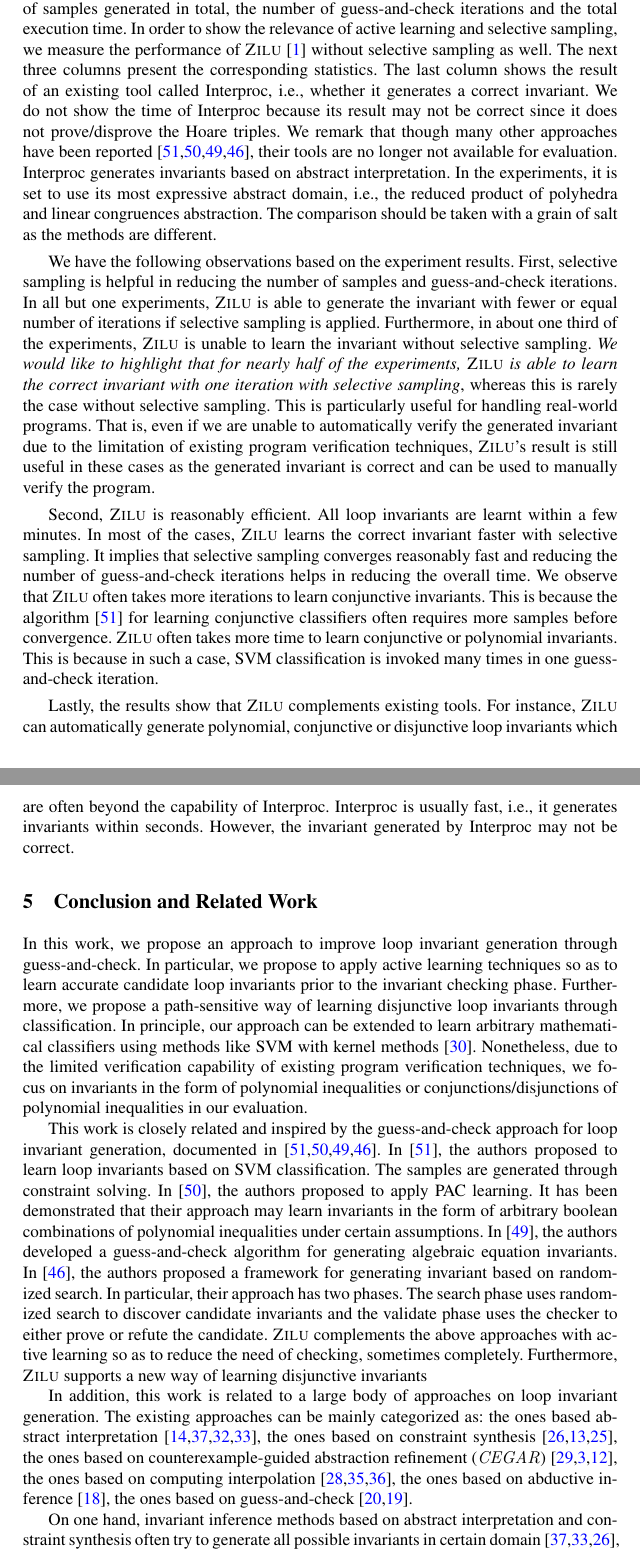
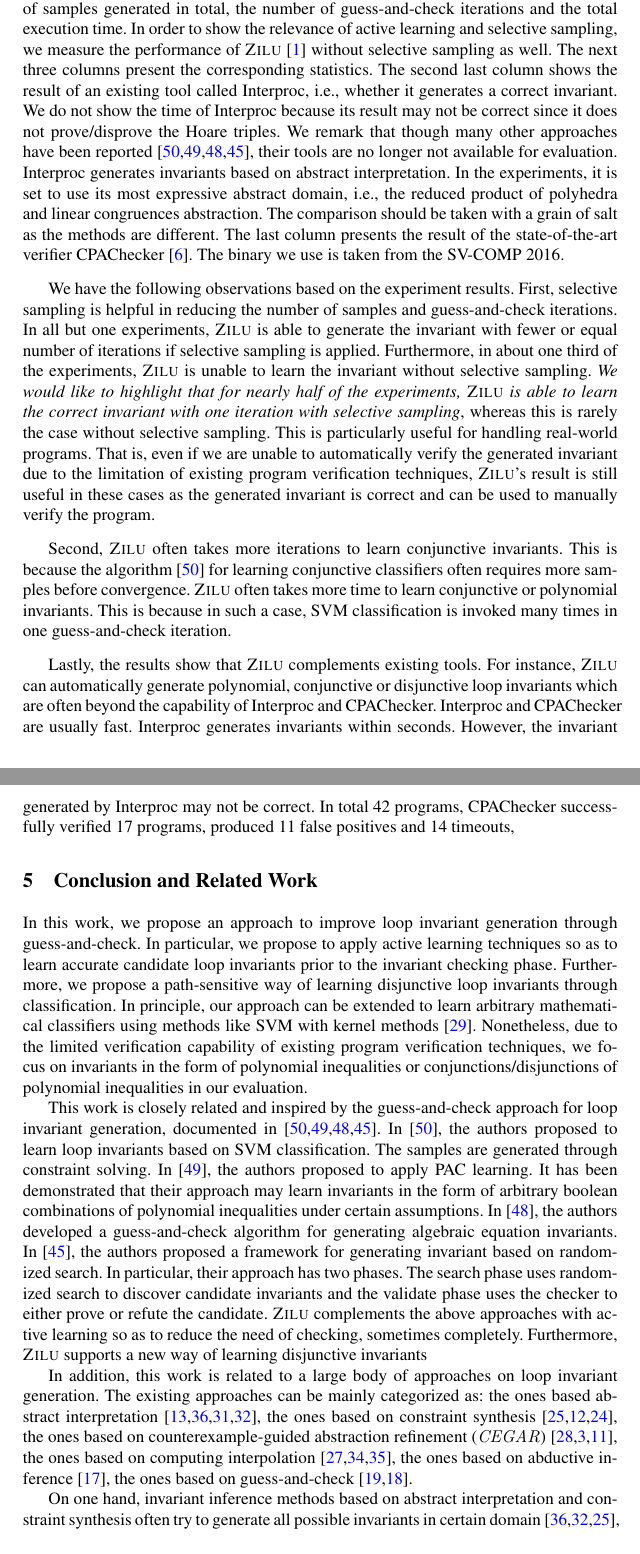
Before and after one commit to IIFrm/Invariant-Generation, a LaTeX thesis (paper.tex, which reads evaluation.tex): two parts of pages 14 and 15 of 18, joined at a grey line, cut so that both start at the same text. Compiled offline with pdfLaTeX.

Commit message:
finish cpachecker

```diff
--- a/evaluation.tex
+++ b/evaluation.tex
@@ -111,7 +114,10 @@ Our evaluation subjects include all C programs we can find from previous publica
 \label{tbl:stats}
 \end{table}
 
-All of the experiments are conducted using x64 Ubuntu 14.04.1 (kernel 3.19.0-59-generic) with 3.60 GHz Intel Core i7 and 32G DDR3, where $to$ means time out after 6 minutes. Each experiment is executed three times since there is randomness in our approach and we report the average as the result. Due to space limit, only part of the experiment results are summarized in Table~\ref{tbl:stats}. We refer the readers to~\cite{zilu:repo} for the full details. The first column shows the name of the benchmark program as well as where it is from. Note that we created a few programs which require polynomial or disjunctive loop invariant due to the lack of such examples in existing work. The second shows column the type of invariant required for proving the Hoare triple. The next three columns present statistics of \textsc{Zilu} with selective sampling, i.e., the number of samples generated in total, the number of guess-and-check iterations and the total execution time. In order to show the relevance of active learning and selective sampling, we measure the performance of \textsc{Zilu}~\cite{zilu:repo} without selective sampling as well. The next three columns present the corresponding statistics. The last column shows the result of an existing tool called Interproc, i.e., whether it generates a correct invariant. We do not show the time of Interproc because its result may not be correct since it does not prove/disprove the Hoare triples. We remark that though many other approaches have been reported~\cite{sharma2012interpolants,sharma2013verification,DBLP:conf/esop/0001GHALN13,sharma2014invariant}, their tools are no longer not available for evaluation. Interproc generates invariants based on abstract interpretation. In the experiments, it is set to use its most expressive abstract domain, i.e., the reduced product of polyhedra and linear congruences abstraction. The comparison should be taken with a grain of salt as the methods are different.
+All of the experiments are conducted using x64 Ubuntu 14.04.1 (kernel 3.19.0-59-generic) with 3.60 GHz Intel Core i7 and 32G DDR3, where $to$ means time out after 6 minutes. Each experiment is executed three times since there is randomness in our approach and we report the average as the result. Due to space limit, only part of the experiment results are summarized in Table~\ref{tbl:stats}. We refer the readers to~\cite{zilu:repo} for the full details. The first column shows the name of the benchmark program as well as where it is from. Note that we created a few programs which require polynomial or disjunctive loop invariant due to the lack of such examples in existing work. The second shows column the type of invariant required for proving the Hoare triple. The next three columns present statistics of \textsc{Zilu} with selective sampling, i.e., the number of samples generated in total, the number of guess-and-check iterations and the total execution time. In order to show the relevance of active learning and selective sampling, we measure the performance of \textsc{Zilu}~\cite{zilu:repo} without selective sampling as well. The next three columns present the corresponding statistics.
+ The second last column shows the result of an existing tool called Interproc, i.e., whether it generates a correct invariant. We do not show the time of Interproc because its result may not be correct since it does not prove/disprove the Hoare triples. We remark that though many other approaches have been reported~\cite{sharma2012interpolants,sharma2013verification,DBLP:conf/esop/0001GHALN13,sharma2014invariant}, their tools are no longer not available for evaluation. Interproc generates invariants based on abstract interpretation. In the experiments, it is set to use its most expressive abstract domain, i.e., the reduced product of polyhedra and linear congruences abstraction. The comparison should be taken with a grain of salt as the methods are different.
+The last column presents the result of the state-of-the-art verifier CPAChecker \cite{DBLP:conf/cav/BeyerK11}.
+The binary we use is taken from the SV-COMP 2016.
 
 We have the following observations based on the experiment results. First, selective sampling is helpful in reducing the number of samples and guess-and-check iterations. In all but one experiments, \textsc{Zilu} is able to generate the invariant with fewer or equal number of iterations if selective sampling is applied. Furthermore, in about one third of the experiments, \textsc{Zilu} is unable to learn the invariant without selective sampling.
 \emph{We would like to highlight that for nearly half of the experiments, \textsc{Zilu} is able to learn the correct invariant with one iteration with selective sampling}, whereas this is rarely the case without selective sampling. This is particularly useful for handling real-world programs. That is, even if we are unable to automatically verify the generated invariant due to the limitation of existing program verification techniques, \textsc{Zilu}'s result is still useful in these cases as the generated invariant is correct and can be used to manually verify the program.
@@ -131,7 +137,8 @@ We have the following observations based on the experiment results. First, selec
 %where we can manually verify the program using the invariant generated by \textsc{Zilu}.
 
 
-Second, \textsc{Zilu} is reasonably efficient. All loop invariants are learnt within a few minutes. In most of the cases, \textsc{Zilu} learns the correct invariant faster with selective sampling. It implies that selective sampling converges reasonably fast and reducing the number of guess-and-check iterations helps in reducing the overall time. We observe that \textsc{Zilu} often takes more iterations to learn conjunctive invariants. This is because the algorithm~\cite{sharma2012interpolants} for learning conjunctive classifiers often requires more samples before convergence. \textsc{Zilu} often takes more time to learn conjunctive or polynomial invariants. This is because in such a case, SVM classification is invoked many times in one guess-and-check iteration.
+Second, %% \textsc{Zilu} is reasonably efficient. All loop invariants are learnt within a few minutes. In most of the cases, \textsc{Zilu} learns the correct invariant faster with selective sampling. It implies that selective sampling converges reasonably fast and reducing the number of guess-and-check iterations helps in reducing the overall time. We observe that
+\textsc{Zilu} often takes more iterations to learn conjunctive invariants. This is because the algorithm~\cite{sharma2012interpolants} for learning conjunctive classifiers often requires more samples before convergence. \textsc{Zilu} often takes more time to learn conjunctive or polynomial invariants. This is because in such a case, SVM classification is invoked many times in one guess-and-check iteration.
 
 %What's more, the problem becomes much worse as the degree increases, as these undefined holes contains much more points than the defined samples, which is also the reason that we restrict the degree of our $polynomial$ algorithm up to 4.
 
@@ -140,13 +147,16 @@ Second, \textsc{Zilu} is reasonably efficient. All loop invariants are learnt wi
 %is: $a \cdot x^2 + b \cdot y^2 + c \cdot x y + d \cdot x + e \cdot y + f \geq 0$. It takes XXX iterations before $c$, $d$, $e$ and $f$ to converge to 0.
 Lastly, the results show that \textsc{Zilu} complements existing tools. For instance,
 \textsc{Zilu} can automatically generate polynomial, conjunctive or disjunctive loop invariants
-which are often beyond the capability of Interproc.
-Interproc is usually fast, i.e., it generates invariants within seconds. However, the invariant generated by Interproc may not be correct.
+which are often beyond the capability of Interproc and CPAChecker.
+Interproc and CPAChecker are usually fast.
+ Interproc generates invariants within seconds. However, the invariant generated by Interproc may not be correct.
 %This can be demonstrated using our running example introduced in Section~\ref{sec:introduction}.
 %Since we have the loop condition $x < y$, it is impossible to execute the loop body when $(x \ge 0) \land (y < 0)$.
 %However, Interproc outputs the loop invariant corresponding to this execution trace,
 %because the invariants in Interproc are global constraints
 %without considering their generation paths and conditions.
+In total 42 programs, CPAChecker successfully verified 17 programs,
+ produced 11 false positives and 14 timeouts,
 
 % section evaluations (end)
 
```
Also changed, not shown: evaluation.tex (13 more changed lines).
